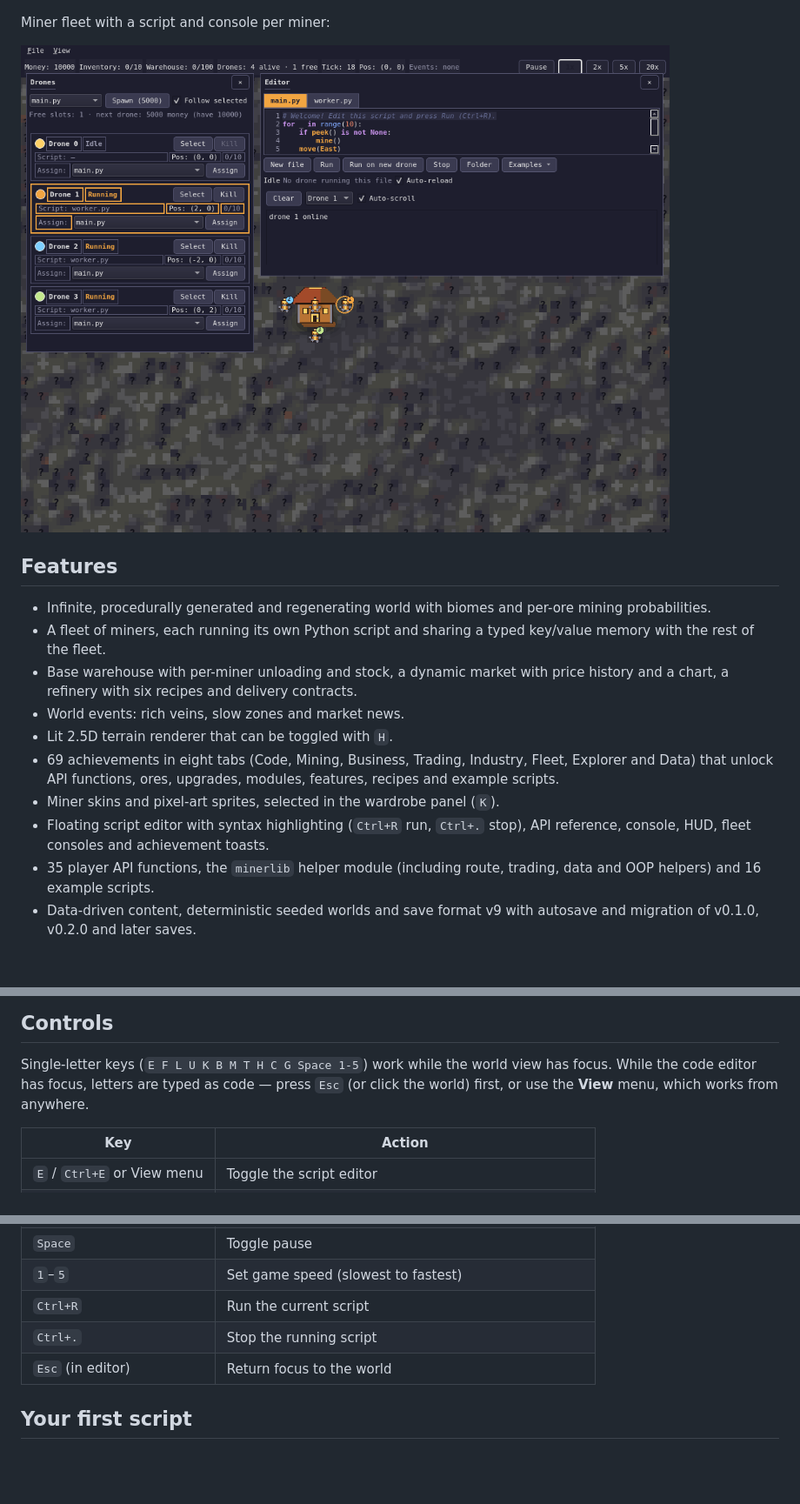
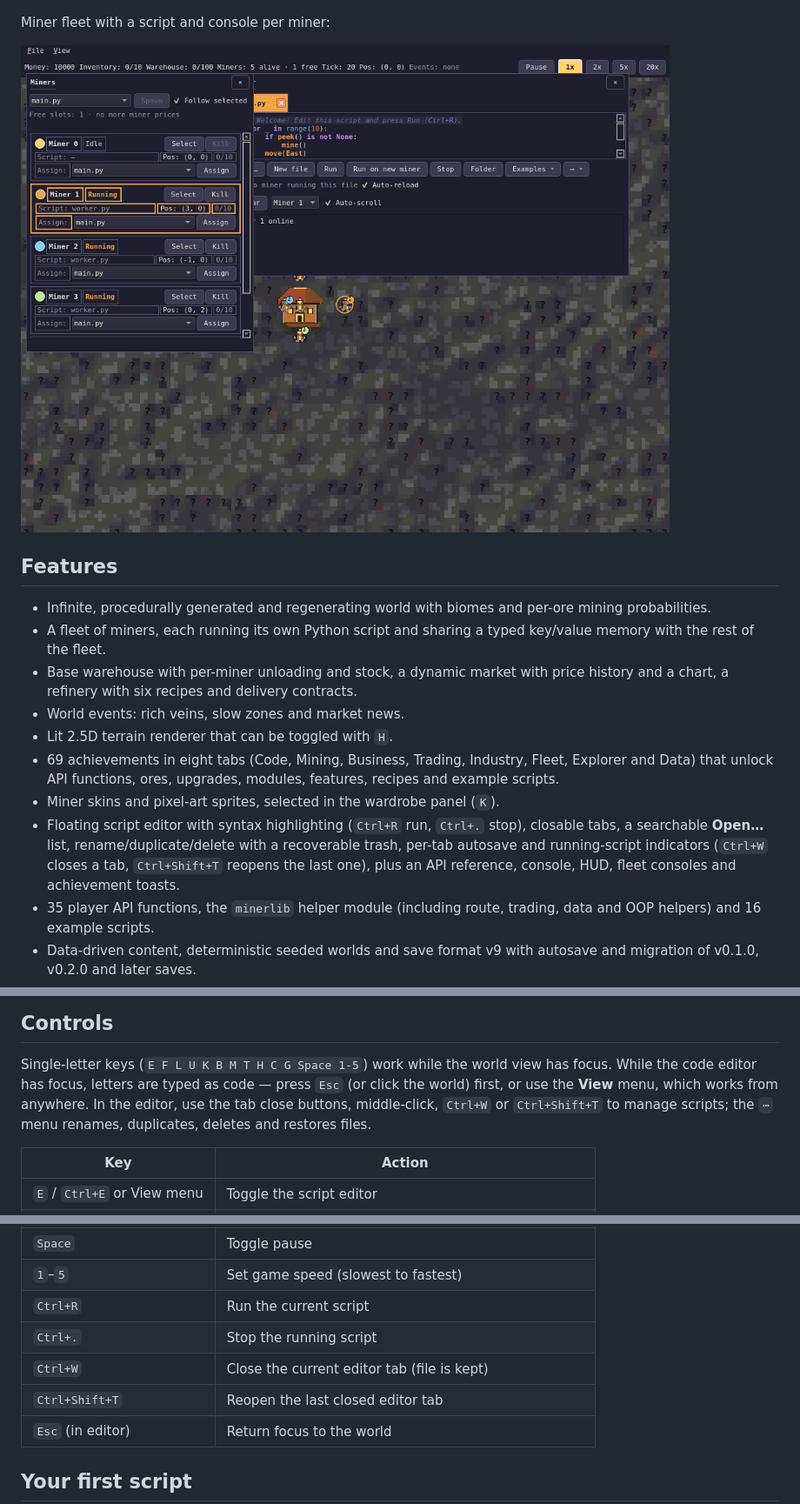
Before and after one commit to alexpr4587/MineSim, a Markdown page: README.md, 3 parts joined by grey strips. Shown at 87% size. Rendered like a GitHub page; pictures changed too: docs/screenshot-miners.png; blank space fills up the shorter version.

Commit message:
feat(ui): closable editor tabs and file management

```diff
--- a/README.md
+++ b/README.md
@@ -36,7 +36,10 @@ Miner fleet with a script and console per miner:
   features, recipes and example scripts.
 - Miner skins and pixel-art sprites, selected in the wardrobe panel (`K`).
 - Floating script editor with syntax highlighting (`Ctrl+R` run, `Ctrl+.` stop),
-  API reference, console, HUD, fleet consoles and achievement toasts.
+  closable tabs, a searchable **Open…** list, rename/duplicate/delete with a
+  recoverable trash, per-tab autosave and running-script indicators (`Ctrl+W`
+  closes a tab, `Ctrl+Shift+T` reopens the last one), plus an API reference,
+  console, HUD, fleet consoles and achievement toasts.
 - 35 player API functions, the `minerlib` helper module (including route,
   trading, data and OOP helpers) and 16 example scripts.
 - Data-driven content, deterministic seeded worlds and save format v9 with
@@ -56,7 +59,9 @@ Miner fleet with a script and console per miner:
 Single-letter keys (`E F L U K B M T H C G Space 1-5`) work while the world
 view has focus. While the code editor has focus, letters are typed as code —
 press `Esc` (or click the world) first, or use the **View** menu, which works
-from anywhere.
+from anywhere. In the editor, use the tab close buttons, middle-click, `Ctrl+W`
+or `Ctrl+Shift+T` to manage scripts; the `⋯` menu renames, duplicates, deletes
+and restores files.
 
 | Key | Action |
 |-----|--------|
@@ -76,6 +81,8 @@ from anywhere.
 | `1`–`5` | Set game speed (slowest to fastest) |
 | `Ctrl+R` | Run the current script |
 | `Ctrl+.` | Stop the running script |
+| `Ctrl+W` | Close the current editor tab (file is kept) |
+| `Ctrl+Shift+T` | Reopen the last closed editor tab |
 | `Esc` (in editor) | Return focus to the world |
 
 ## Your first script
```
Also changed, not shown: CHANGELOG.md (+26 -3 lines), 9 other files.
